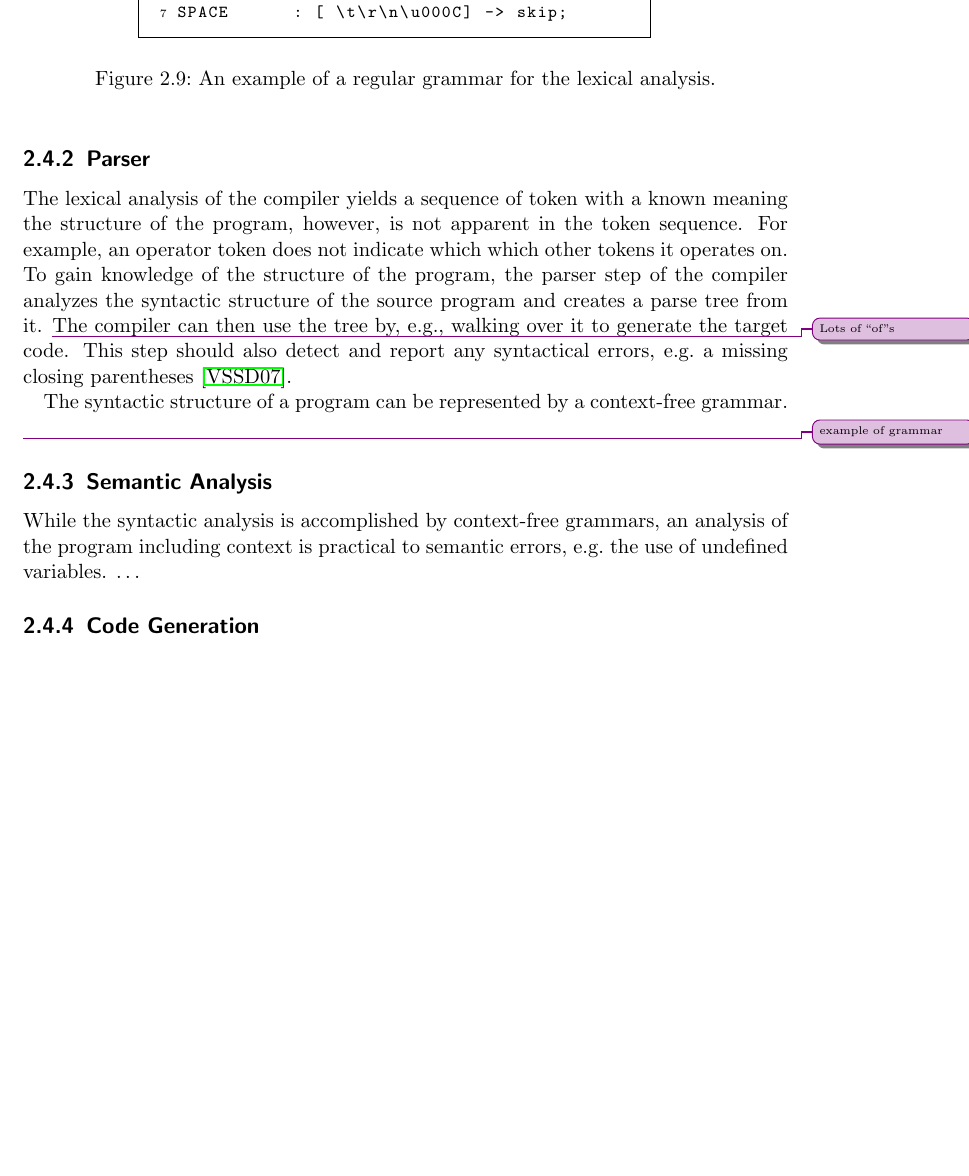
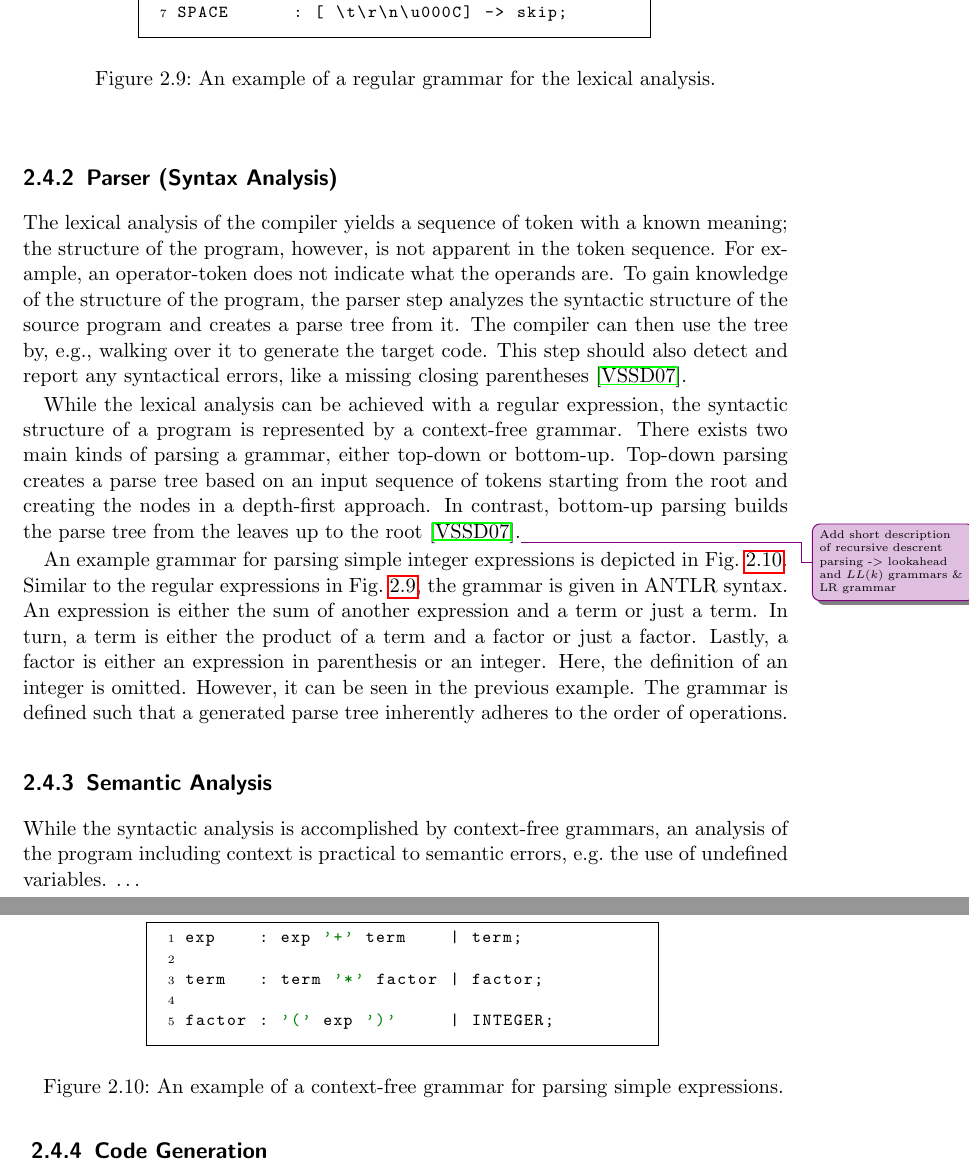
Before and after one commit to SaschaRWTH/masterthesis, a LaTeX thesis (thesis/thesis.tex, which reads thesis/content/background/compilation.tex): part of page 21 of 34 before the commit and two parts of pages 21 and 22 of 35 after it, the two joined at a grey line, cut so that both start at the same text, the shorter picture padded with empty space. The pictures show the PDF file thesis/thesis.pdf that the author committed with the source.

Commit message:
add: parser text and example

```diff
--- a/thesis/content/background/compilation.tex
+++ b/thesis/content/background/compilation.tex
@@ -23,13 +23,21 @@ The integer can either be an arbitrary sequence of characters between zero and n
     \label{fig:example_lexer}
 \end{figure}
 
-\subsection{Parser}
-The lexical analysis of the compiler yields a sequence of token with a known meaning the structure of the program, however, is not apparent in the token sequence. For example, an operator token does not indicate which which other tokens it operates on. To gain knowledge of the structure of the program, the parser step of the compiler analyzes the syntactic structure of the source program and creates a parse tree from it.
-\improvement{Lots of ``of''s}
-The compiler can then use the tree by, \eg, walking over it to generate the target code. This step should also detect and report any syntactical errors, \eg a missing closing parentheses~\cite{VSSD07}.
+\subsection{Parser (Syntax Analysis)}
+The lexical analysis of the compiler yields a sequence of token with a known meaning; the structure of the program, however, is not apparent in the token sequence. For example, an operator-token does not indicate what the operands are. To gain knowledge of the structure of the program, the parser step analyzes the syntactic structure of the source program and creates a parse tree from it. The compiler can then use the tree by, \eg, walking over it to generate the target code. This step should also detect and report any syntactical errors, like a missing closing parentheses~\cite{VSSD07}.
 
-The syntactic structure of a program can be represented by a context-free grammar.
-\improvement{example of grammar}
+While the lexical analysis can be achieved with a regular expression, the syntactic structure of a program is represented by a context-free grammar. There exists two main kinds of parsing a grammar, either top-down or bottom-up.
+Top-down parsing creates a parse tree based on an input sequence of tokens starting from the root and creating the nodes in a depth-first approach. In contrast, bottom-up parsing builds the parse tree from the leaves up to the root~\cite{VSSD07}.\improvement{Add short description of recursive descrent parsing -> lookahead and $LL(k)$ grammars \& LR grammar}
+
+An example grammar for parsing simple integer expressions is depicted in Fig.~\ref{fig:example_parser}. Similar to the regular expressions in Fig.~\ref{fig:example_lexer}, the grammar is given in ANTLR syntax. An expression is either the sum of another expression and a term or just a term. In turn, a term is either the product of a term and a factor or just a factor. Lastly, a factor is either an expression in parenthesis or an integer. Here, the definition of an integer is omitted. However, it can be seen in the previous example. The grammar is defined such that a generated parse tree inherently adheres to the order of operations.
+
+\begin{figure}[htp]
+    \centering
+    \lstinputlisting[style=ANTLR]{../figures/code/example_parser.g4}
+    \caption{An example of a context-free grammar for parsing simple expressions.}
+    \label{fig:example_parser}
+\end{figure}
+
 
 \subsection{Semantic Analysis}
 While the syntactic analysis is accomplished by context-free grammars, an analysis of the program including context is practical to semantic errors, \eg the use of undefined variables. \dots
```
Also changed, not shown: thesis/thesis.pdf, thesis/content/background/compilation.tex (2 more changed lines), 1 other file.
